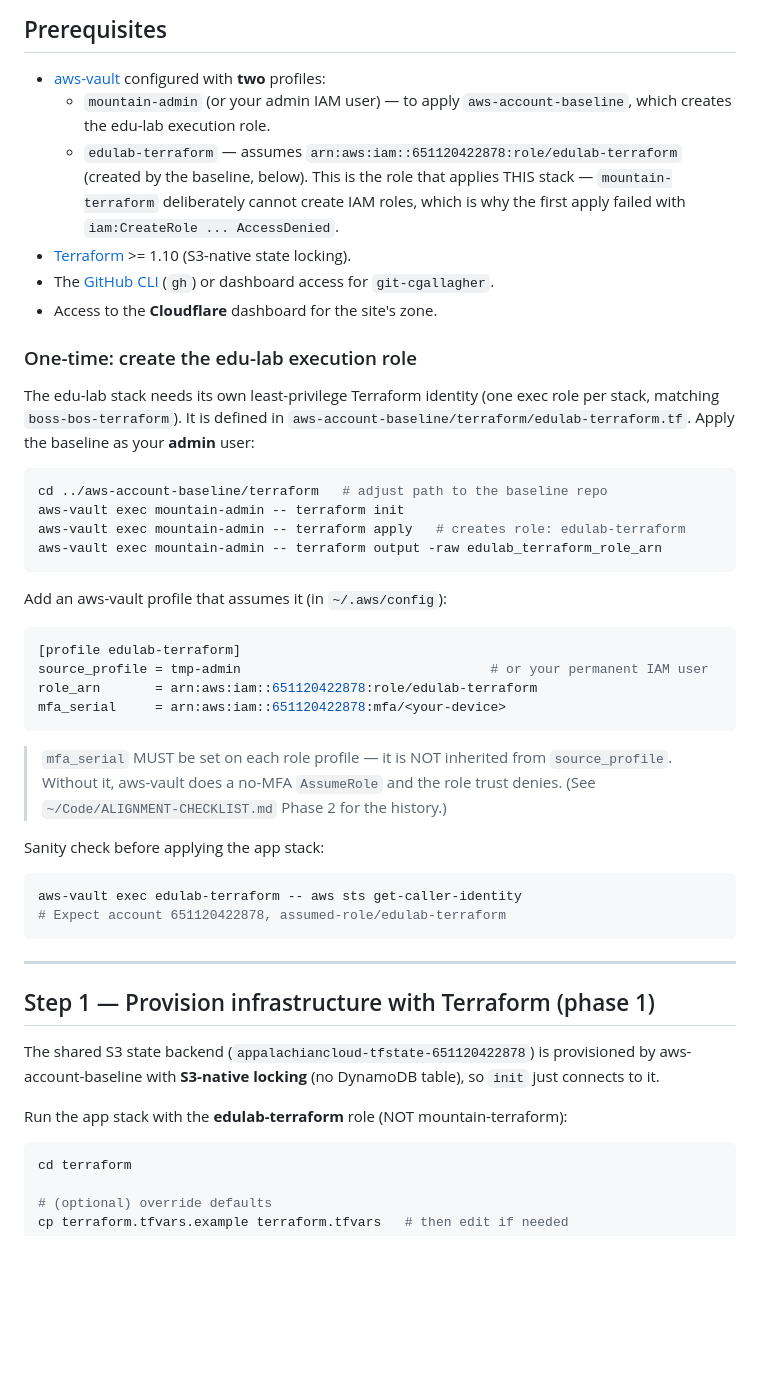
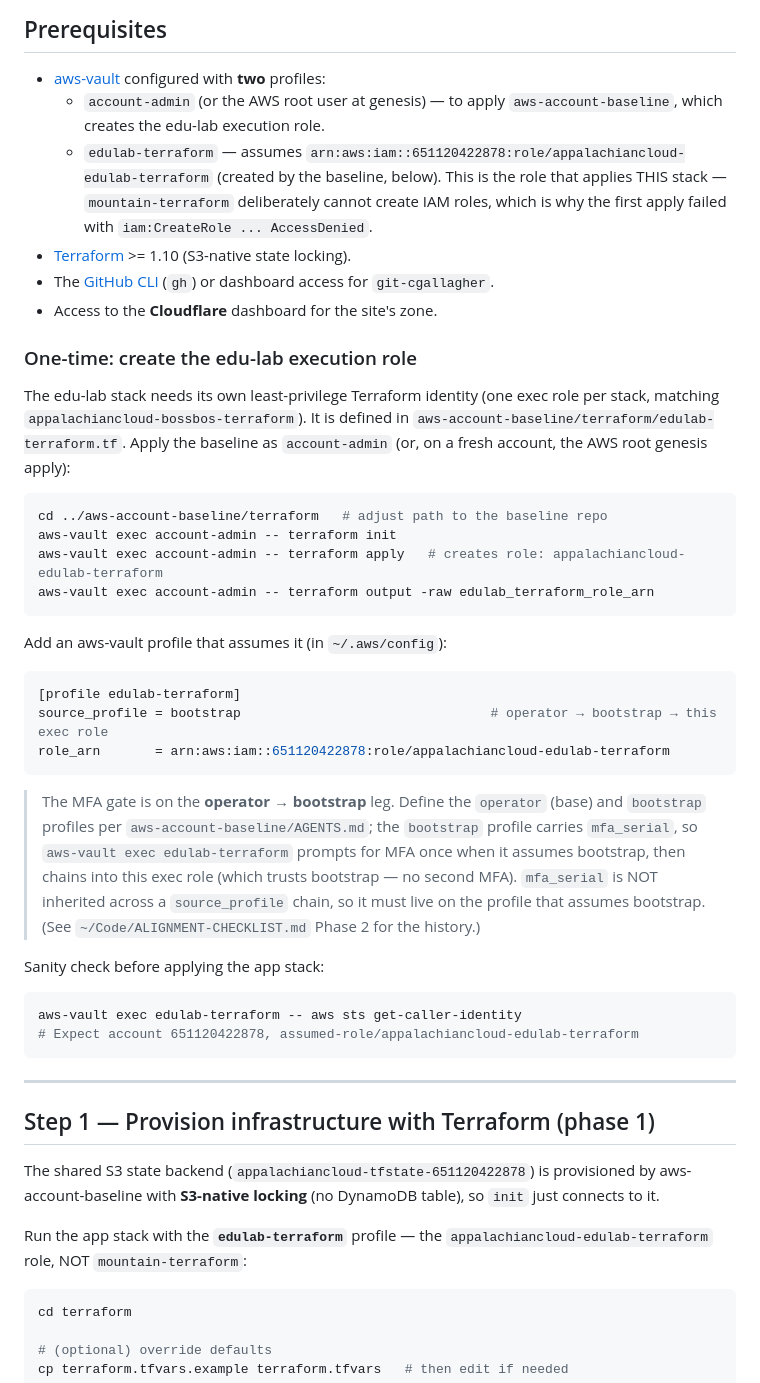
Before and after one commit to git-cgallagher/edu-lab, a Markdown page: DEPLOY.md, the part around the change. Rendered like a GitHub page; blank space fills up the shorter version.

Commit message:
Docs: rename to appalachiancloud-* and remove tmp-admin (#24)
Sync docs to the already-merged exec-role rename and identity model:

- Exec role edulab-terraform -> appalachiancloud-edulab-terraform in all role/ARN
  references and the assumed-role sanity check. The short edulab-terraform aws-vault
  profile alias is kept (maps to the new role ARN), matching the estate convention.
- Access model rewritten to operator -> bootstrap -> exec role; baseline applies run
  as account-admin (or AWS root at genesis). Removes the stale mountain-admin/tmp-admin
  identities and the profile source_profile=tmp-admin example.
- CHANGELOG entry for the rename. OIDC deploy role, S3, CloudFront, ACM unchanged;
  edulab-terraform.tf filename unchanged.

Co-authored-by: Claude Opus 4.8 (1M context) <noreply@anthropic.com>

````diff
--- a/DEPLOY.md
+++ b/DEPLOY.md
@@ -24,11 +24,11 @@ the Cloudflare dashboard by hand.
 
 - [aws-vault](https://github.com/99designs/aws-vault) configured with **two**
   profiles:
-  - `mountain-admin` (or your admin IAM user) — to apply `aws-account-baseline`,
+  - `account-admin` (or the AWS root user at genesis) — to apply `aws-account-baseline`,
     which creates the edu-lab execution role.
   - `edulab-terraform` — assumes
-    `arn:aws:iam::651120422878:role/edulab-terraform` (created by the baseline,
-    below). This is the role that applies THIS stack — `mountain-terraform`
+    `arn:aws:iam::651120422878:role/appalachiancloud-edulab-terraform` (created by the
+    baseline, below). This is the role that applies THIS stack — `mountain-terraform`
     deliberately cannot create IAM roles, which is why the first apply failed
     with `iam:CreateRole ... AccessDenied`.
 - [Terraform](https://developer.hashicorp.com/terraform) >= 1.10 (S3-native
@@ -40,35 +40,38 @@ the Cloudflare dashboard by hand.
 ### One-time: create the edu-lab execution role
 
 The edu-lab stack needs its own least-privilege Terraform identity (one exec
-role per stack, matching `boss-bos-terraform`). It is defined in
-`aws-account-baseline/terraform/edulab-terraform.tf`. Apply the baseline as your
-**admin** user:
+role per stack, matching `appalachiancloud-bossbos-terraform`). It is defined in
+`aws-account-baseline/terraform/edulab-terraform.tf`. Apply the baseline as
+`account-admin` (or, on a fresh account, the AWS root genesis apply):
 
 ```bash
 cd ../aws-account-baseline/terraform   # adjust path to the baseline repo
-aws-vault exec mountain-admin -- terraform init
-aws-vault exec mountain-admin -- terraform apply   # creates role: edulab-terraform
-aws-vault exec mountain-admin -- terraform output -raw edulab_terraform_role_arn
+aws-vault exec account-admin -- terraform init
+aws-vault exec account-admin -- terraform apply   # creates role: appalachiancloud-edulab-terraform
+aws-vault exec account-admin -- terraform output -raw edulab_terraform_role_arn
 ```
 
 Add an aws-vault profile that assumes it (in `~/.aws/config`):
 
 ```ini
 [profile edulab-terraform]
-source_profile = tmp-admin                                # or your permanent IAM user
-role_arn       = arn:aws:iam::651120422878:role/edulab-terraform
-mfa_serial     = arn:aws:iam::651120422878:mfa/<your-device>
+source_profile = bootstrap                                # operator → bootstrap → this exec role
+role_arn       = arn:aws:iam::651120422878:role/appalachiancloud-edulab-terraform
 ```
 
-> `mfa_serial` MUST be set on each role profile — it is NOT inherited from
-> `source_profile`. Without it, aws-vault does a no-MFA `AssumeRole` and the role
-> trust denies. (See `~/Code/ALIGNMENT-CHECKLIST.md` Phase 2 for the history.)
+> The MFA gate is on the **operator → bootstrap** leg. Define the `operator` (base)
+> and `bootstrap` profiles per `aws-account-baseline/AGENTS.md`; the `bootstrap`
+> profile carries `mfa_serial`, so `aws-vault exec edulab-terraform` prompts for MFA
+> once when it assumes bootstrap, then chains into this exec role (which trusts
+> bootstrap — no second MFA). `mfa_serial` is NOT inherited across a `source_profile`
+> chain, so it must live on the profile that assumes bootstrap. (See
+> `~/Code/ALIGNMENT-CHECKLIST.md` Phase 2 for the history.)
 
 Sanity check before applying the app stack:
 
 ```bash
 aws-vault exec edulab-terraform -- aws sts get-caller-identity
-# Expect account 651120422878, assumed-role/edulab-terraform
+# Expect account 651120422878, assumed-role/appalachiancloud-edulab-terraform
 ```
 
 ---
@@ -79,7 +82,7 @@ The shared S3 state backend (`appalachiancloud-tfstate-651120422878`) is
 provisioned by aws-account-baseline with **S3-native locking** (no DynamoDB
 table), so `init` just connects to it.
 
-Run the app stack with the **edulab-terraform** role (NOT mountain-terraform):
+Run the app stack with the **`edulab-terraform`** profile — the `appalachiancloud-edulab-terraform` role, NOT `mountain-terraform`:
 
 ```bash
 cd terraform
````
Also changed, not shown: AGENTS.md (+2 -2 lines), CHANGELOG.md (+6 -0 lines).
